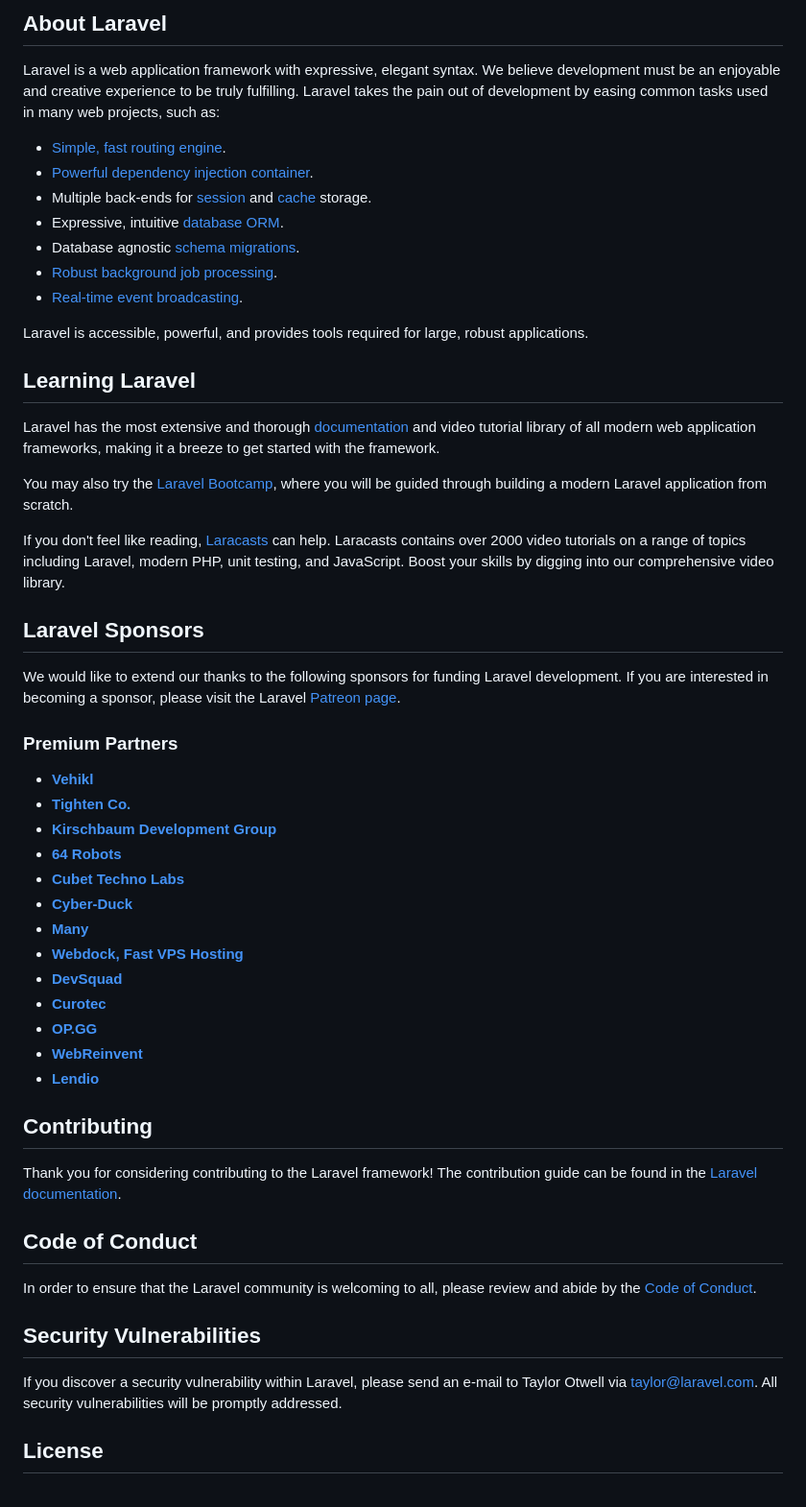
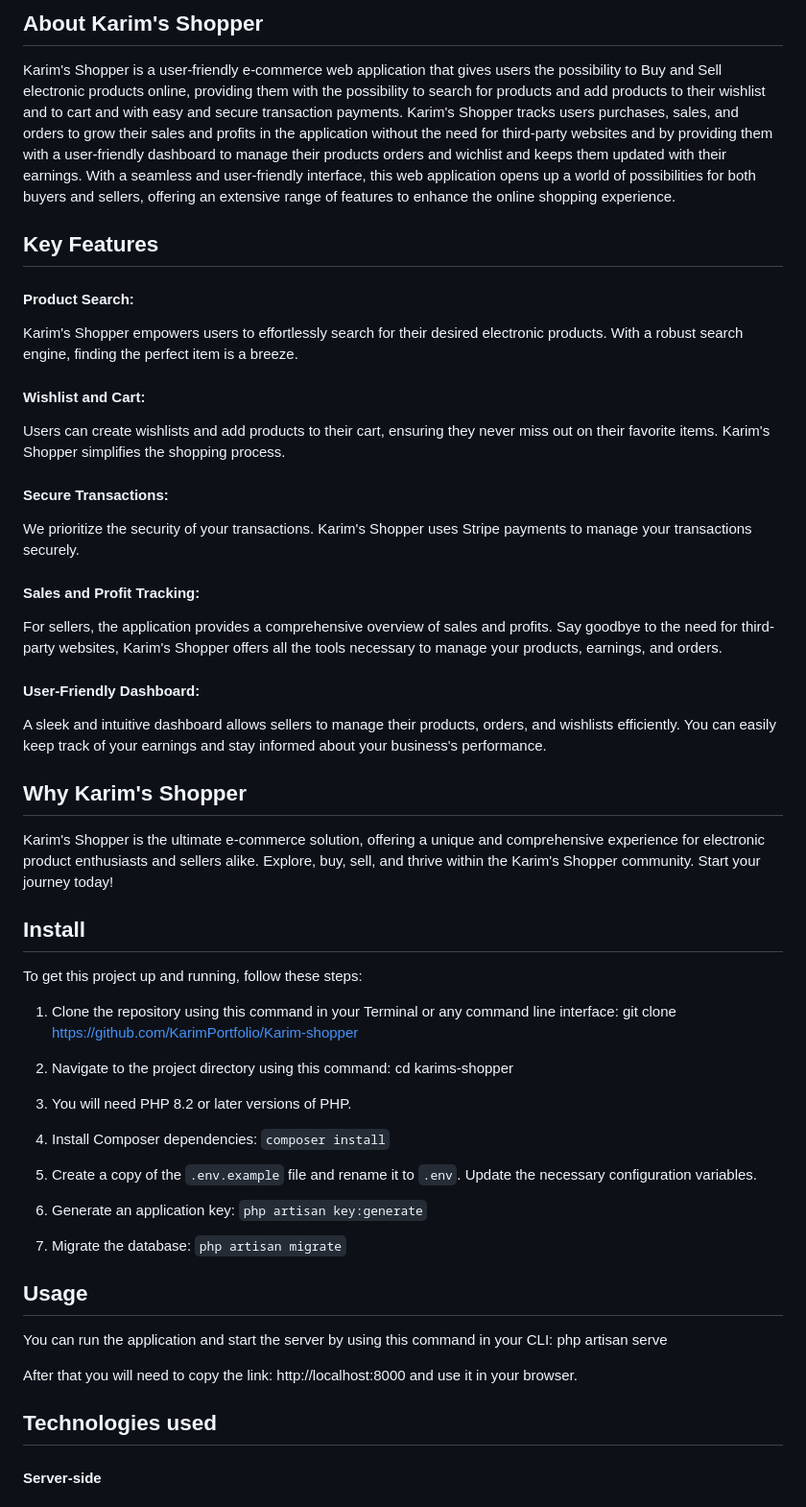
Before and after one commit to karimPortfolio/Karim-shopper, a Markdown page: README.md, the part around one of its changes. Shown at 96% size. Rendered like a GitHub page.

```diff
--- a/README.md
+++ b/README.md
@@ -9,57 +4,53 @@
 
-## About Laravel
+## About Karim's Shopper
 
-Laravel is a web application framework with expressive, elegant syntax. We believe development must be an enjoyable and creative experience to be truly fulfilling. Laravel takes the pain out of development by easing common tasks used in many web projects, such as:
+Karim's Shopper is a user-friendly e-commerce web application that gives users the possibility to Buy and Sell electronic products online, providing them with the possibility to search for products and add products to their wishlist and to cart and with easy and secure transaction payments. Karim's Shopper tracks users purchases, sales, and orders to grow their sales and profits in the application without the need for third-party websites and by providing them with a user-friendly dashboard to manage their products orders and wichlist and keeps them updated with their earnings. With a seamless and user-friendly interface, this web application opens up a world of possibilities for both buyers and sellers, offering an extensive range of features to enhance the online shopping experience.
 
-- [Simple, fast routing engine](https://laravel.com/docs/routing).
-- [Powerful dependency injection container](https://laravel.com/docs/container).
-- Multiple back-ends for [session](https://laravel.com/docs/session) and [cache](https://laravel.com/docs/cache) storage.
-- Expressive, intuitive [database ORM](https://laravel.com/docs/eloquent).
-- Database agnostic [schema migrations](https://laravel.com/docs/migrations).
-- [Robust background job processing](https://laravel.com/docs/queues).
-- [Real-time event broadcasting](https://laravel.com/docs/broadcasting).
+## Key Features
 
-Laravel is accessible, powerful, and provides tools required for large, robust applications.
+#### Product Search:
+Karim's Shopper empowers users to effortlessly search for their desired electronic products. With a robust search engine, finding the perfect item is a breeze.
 
-## Learning Laravel
+#### Wishlist and Cart:
+Users can create wishlists and add products to their cart, ensuring they never miss out on their favorite items. Karim's Shopper simplifies the shopping process.
 
-Laravel has the most extensive and thorough [documentation](https://laravel.com/docs) and video tutorial library of all modern web application frameworks, making it a breeze to get started with the framework.
+#### Secure Transactions:
+We prioritize the security of your transactions. Karim's Shopper uses Stripe payments to manage your transactions securely.
 
-You may also try the [Laravel Bootcamp](https://bootcamp.laravel.com), where you will be guided through building a modern Laravel application from scratch.
+#### Sales and Profit Tracking:
+For sellers, the application provides a comprehensive overview of sales and profits. Say goodbye to the need for third-party websites, Karim's Shopper offers all the tools necessary to manage your products, earnings, and orders.
 
-If you don't feel like reading, [Laracasts](https://laracasts.com) can help. Laracasts contains over 2000 video tutorials on a range of topics including Laravel, modern PHP, unit testing, and JavaScript. Boost your skills by digging into our comprehensive video library.
+#### User-Friendly Dashboard:
+A sleek and intuitive dashboard allows sellers to manage their products, orders, and wishlists efficiently. You can easily keep track of your earnings and stay informed about your business's performance.
 
-## Laravel Sponsors
+## Why Karim's Shopper
 
-We would like to extend our thanks to the following sponsors for funding Laravel development. If you are interested in becoming a sponsor, please visit the Laravel [Patreon page](https://patreon.com/taylorotwell).
+Karim's Shopper is the ultimate e-commerce solution, offering a unique and comprehensive experience for electronic product enthusiasts and sellers alike. Explore, buy, sell, and thrive within the Karim's Shopper community. Start your journey today!
 
-### Premium Partners
+## Install
 
-- **[Vehikl](https://vehikl.com/)**
-- **[Tighten Co.](https://tighten.co)**
-- **[Kirschbaum Development Group](https://kirschbaumdevelopment.com)**
-- **[64 Robots](https://64robots.com)**
-- **[Cubet Techno Labs](https://cubettech.com)**
-- **[Cyber-Duck](https://cyber-duck.co.uk)**
-- **[Many](https://www.many.co.uk)**
-- **[Webdock, Fast VPS Hosting](https://www.webdock.io/en)**
-- **[DevSquad](https://devsquad.com)**
-- **[Curotec](https://www.curotec.com/services/technologies/laravel/)**
-- **[OP.GG](https://op.gg)**
-- **[WebReinvent](https://webreinvent.com/?utm_source=laravel&utm_medium=github&utm_campaign=patreon-sponsors)**
-- **[Lendio](https://lendio.com)**
+To get this project up and running, follow these steps:
+1. Clone the repository using this command in your Terminal or any command line interface:
+  git clone https://github.com/KarimPortfolio/Karim-shopper
 
-## Contributing
+3. Navigate to the project directory using this command:
+  cd karims-shopper
 
-Thank you for considering contributing to the Laravel framework! The contribution guide can be found in the [Laravel documentation](https://laravel.com/docs/contributions).
+4. You will need PHP 8.2 or later versions of PHP.
+5. Install Composer dependencies: `composer install`
+6. Create a copy of the `.env.example` file and rename it to `.env`. Update the necessary configuration variables.
+7. Generate an application key: `php artisan key:generate`
+8. Migrate the database: `php artisan migrate`
 
-## Code of Conduct
+## Usage
 
-In order to ensure that the Laravel community is welcoming to all, please review and abide by the [Code of Conduct](https://laravel.com/docs/contributions#code-of-conduct).
+You can run the application and start the server by using this command in your CLI:
+php artisan serve
 
-## Security Vulnerabilities
+After that you will need to copy the link: http://localhost:8000
+and use it in your browser.
 
-If you discover a security vulnerability within Laravel, please send an e-mail to Taylor Otwell via [taylor@laravel.com](mailto:taylor@laravel.com). All security vulnerabilities will be promptly addressed.
+## Technologies used
 
-## License
+#### Server-side
 
```
Also changed, not shown: other parts of README.md (+36 -8 lines).
